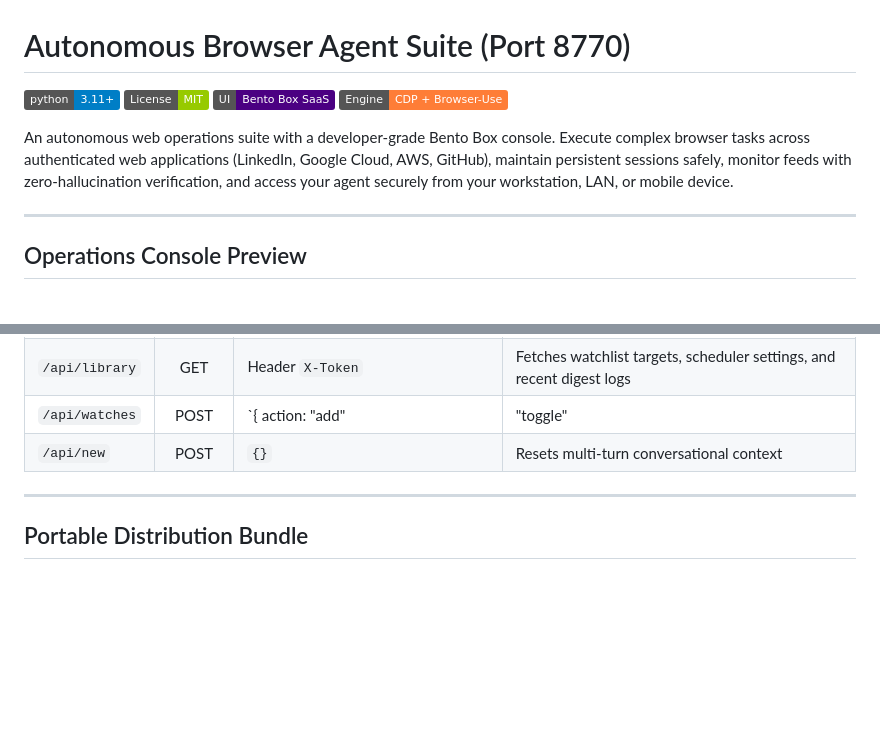
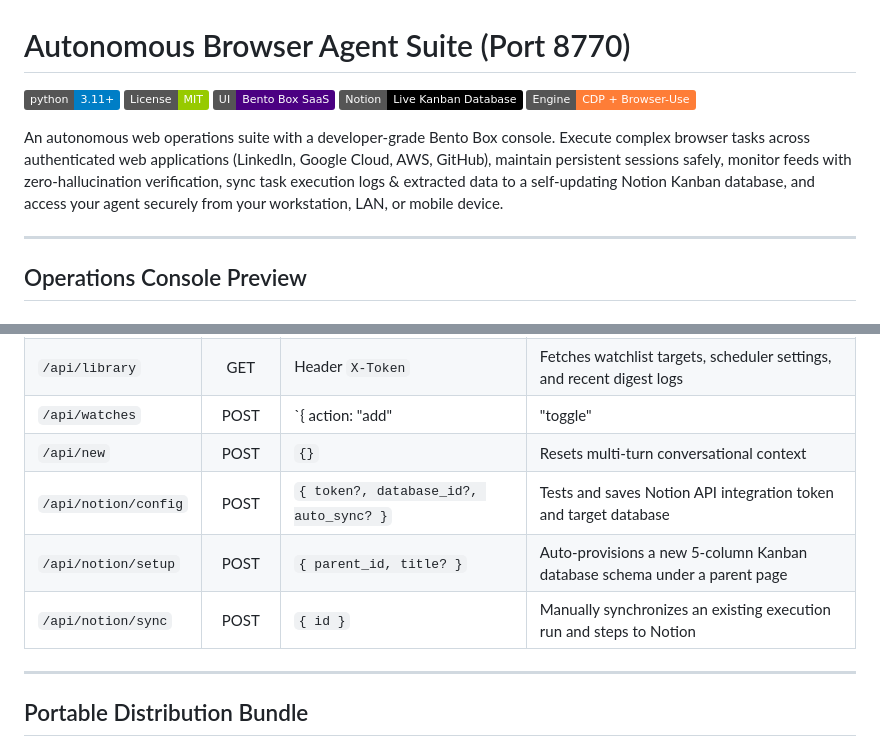
Before and after one commit to DastanZar/browser-agent, a Markdown page: README.md, 2 parts joined by grey strips. Rendered like a GitHub page; badges without logos; blank space fills up the shorter version.

```diff
--- a/README.md
+++ b/README.md
@@ -3,9 +3,10 @@
 [![Python 3.11+](https://img.shields.io/badge/python-3.11+-blue.svg)](https://www.python.org/downloads/)
 [![License: MIT](https://img.shields.io/badge/License-MIT-green.svg)](https://opensource.org/licenses/MIT)
 [![UI: Bento Box SaaS](https://img.shields.io/badge/UI-Bento%20Box%20SaaS-indigo.svg)](#operations-console-preview)
+[![Notion: Live Kanban Database](https://img.shields.io/badge/Notion-Live%20Kanban%20Database-black.svg)](#notion-kanban-database-integration)
 [![Engine: CDP + Browser-Use](https://img.shields.io/badge/Engine-CDP%20%2B%20Browser--Use-orange.svg)](#key-capabilities)
 
-An autonomous web operations suite with a developer-grade Bento Box console. Execute complex browser tasks across authenticated web applications (LinkedIn, Google Cloud, AWS, GitHub), maintain persistent sessions safely, monitor feeds with zero-hallucination verification, and access your agent securely from your workstation, LAN, or mobile device.
+An autonomous web operations suite with a developer-grade Bento Box console. Execute complex browser tasks across authenticated web applications (LinkedIn, Google Cloud, AWS, GitHub), maintain persistent sessions safely, monitor feeds with zero-hallucination verification, sync task execution logs & extracted data to a self-updating Notion Kanban database, and access your agent securely from your workstation, LAN, or mobile device.
 
 ---
 
@@ -131,6 +155,9 @@ The suite pauses and notifies the operator only when human agency is essential:
 | `/api/library` | GET | Header `X-Token` | Fetches watchlist targets, scheduler settings, and recent digest logs |
 | `/api/watches` | POST | `{ action: "add"|"toggle"|"remove"|"schedule"|"run", ... }` | Manages social digest targets and triggers on-demand runs |
 | `/api/new` | POST | `{}` | Resets multi-turn conversational context |
+| `/api/notion/config` | POST | `{ token?, database_id?, auto_sync? }` | Tests and saves Notion API integration token and target database |
+| `/api/notion/setup` | POST | `{ parent_id, title? }` | Auto-provisions a new 5-column Kanban database schema under a parent page |
+| `/api/notion/sync` | POST | `{ id }` | Manually synchronizes an existing execution run and steps to Notion |
 
 ---
 
```
Also changed, not shown: other parts of README.md (+25 -2 lines), docs/images/notion-kanban-board.png (added), 3 other files.
